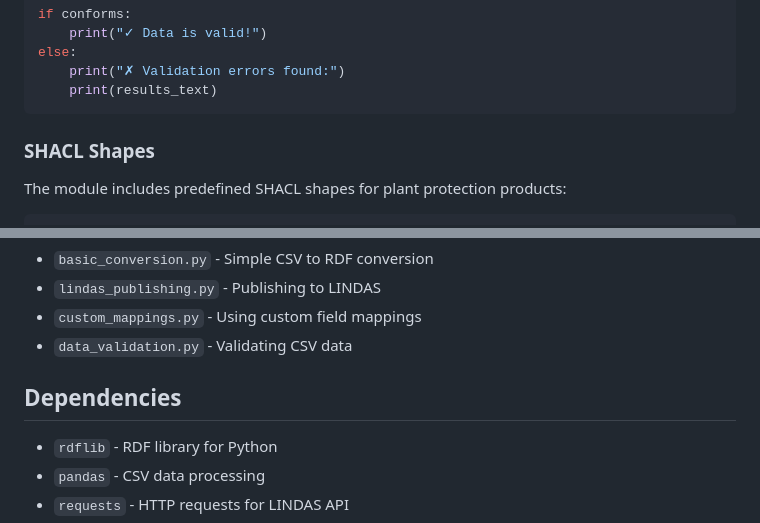
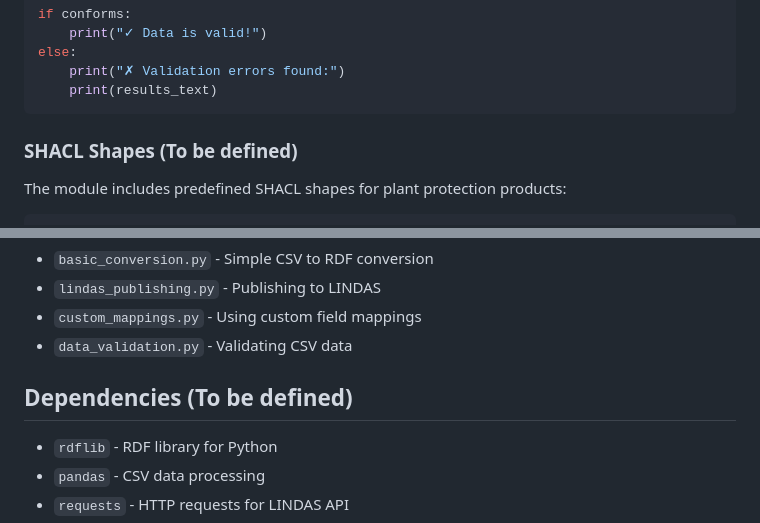
Before and after one commit to BLV-OSAV-USAV/PSMV-RDF, a Markdown page: README.md, 2 parts joined by grey strips. Drawn GitHub-style.

````diff
--- a/README.md
+++ b/README.md
@@ -138,7 +138,7 @@ else:
     print(results_text)
 ```
 
-### SHACL Shapes
+### SHACL Shapes (To be defined)
 
 The module includes predefined SHACL shapes for plant protection products:
 
@@ -208,7 +208,7 @@ Check the `examples/` directory for usage examples:
 - `data_validation.py` - Validating CSV data
 
 
-## Dependencies
+## Dependencies (To be defined)
 
 - `rdflib` - RDF library for Python
 - `pandas` - CSV data processing
````
